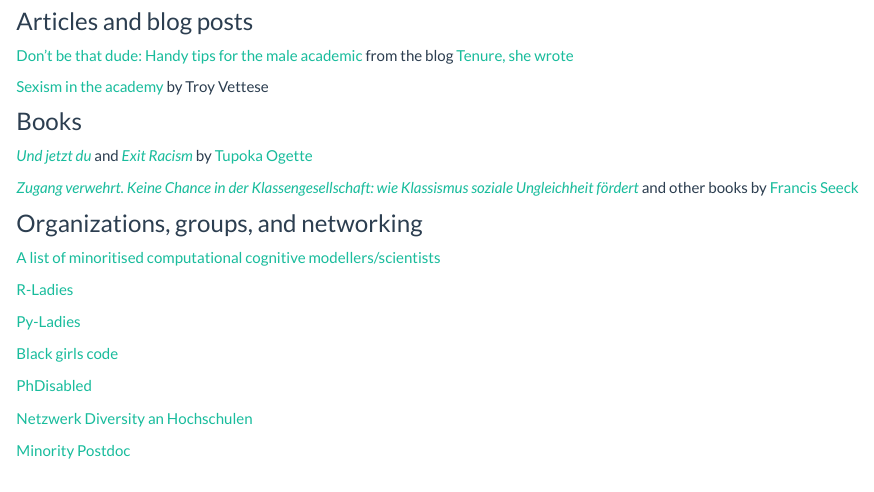
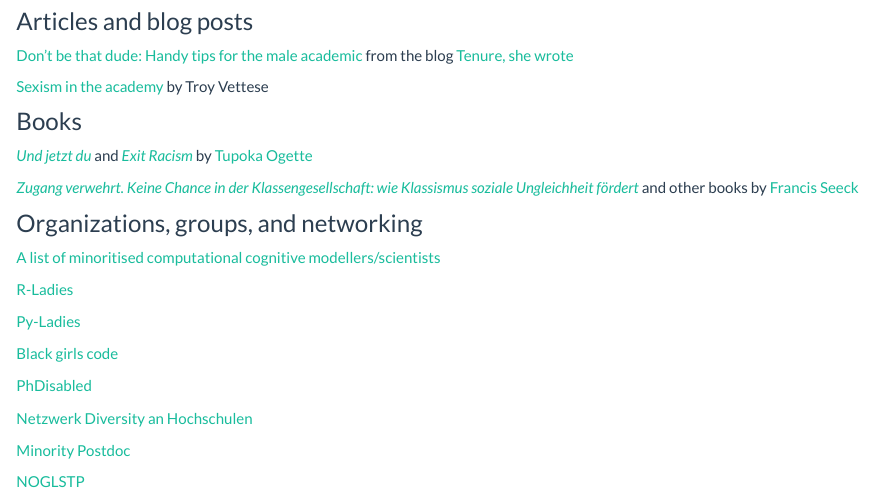
Before and after one commit to women-in-research/women-in-research.github.io, an R Markdown document (resources.Rmd): the page in a window 1100 px wide, from 190 px down. Rendered offline with R 4.5, knitr and Pandoc, with nearby package versions.

Commit message:
commit_2022_09_27

```diff
--- a/resources.Rmd
+++ b/resources.Rmd
@@ -31,3 +31,5 @@
 [Netzwerk Diversity an Hochschulen](https://netzwerk-diversity.de)
 
 [Minority Postdoc](https://www.minoritypostdoc.org)
+
+[NOGLSTP](https://noglstp.org)
```
